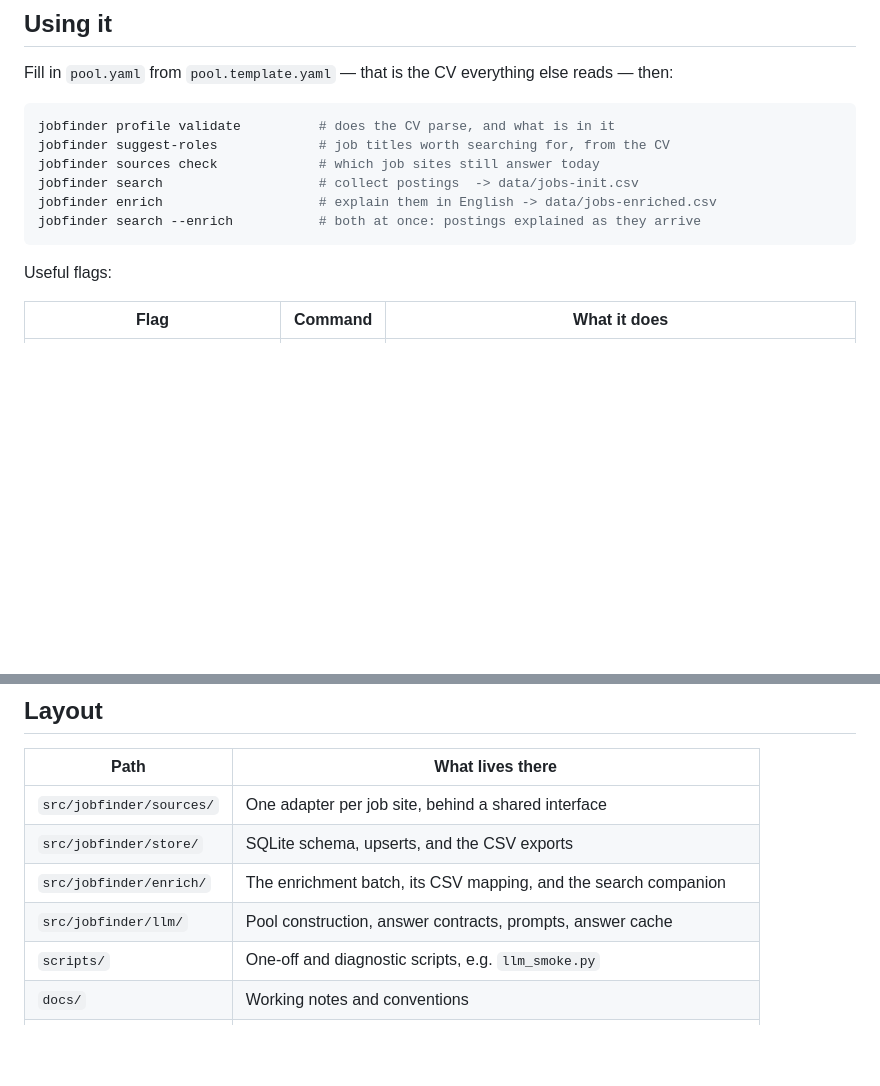
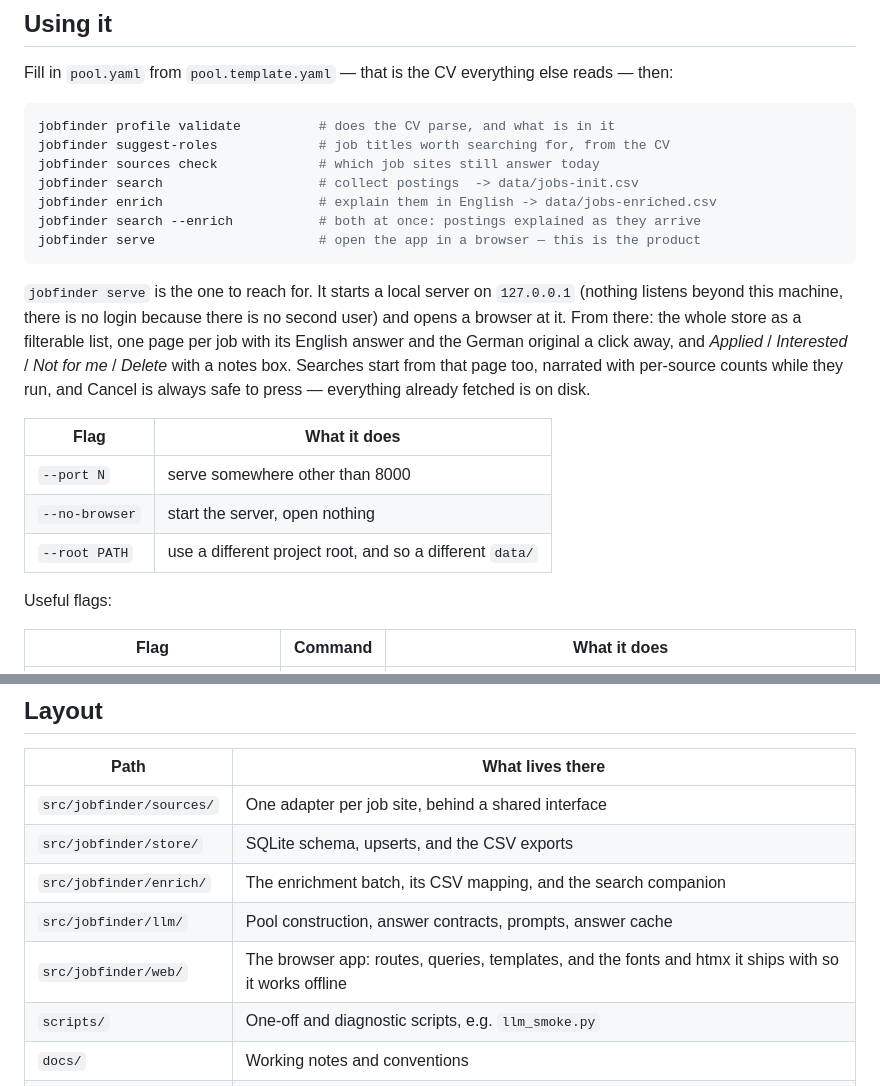
Before and after one commit to MiladBahariQaragoz/JobFinderV2, a Markdown page: README.md, 2 parts joined by grey strips. GitHub-like rendering; blank space fills up the shorter version.

Commit message:
docs: the product is a browser app now, so the docs open with it
Both READMEs still described a CLI that writes CSVs, with no mention that
jobfinder serve exists or that src/jobfinder/web/ does. Someone following them
would have used the least of what is built.

Adds serve to the command lists with its flags and its default port, says what
the page actually offers her, and gives the web package its row in the layout
table.

````diff
--- a/README.md
+++ b/README.md
@@ -51,7 +51,23 @@ jobfinder sources check             # which job sites still answer today
 jobfinder search                    # collect postings  -> data/jobs-init.csv
 jobfinder enrich                    # explain them in English -> data/jobs-enriched.csv
 jobfinder search --enrich           # both at once: postings explained as they arrive
+jobfinder serve                     # open the app in a browser — this is the product
 ```
+
+`jobfinder serve` is the one to reach for. It starts a local server on
+`127.0.0.1` (nothing listens beyond this machine, there is no login because
+there is no second user) and opens a browser at it. From there: the whole store
+as a filterable list, one page per job with its English answer and the German
+original a click away, and *Applied* / *Interested* / *Not for me* / *Delete*
+with a notes box. Searches start from that page too, narrated with per-source
+counts while they run, and Cancel is always safe to press — everything already
+fetched is on disk.
+
+| Flag | What it does |
+|---|---|
+| `--port N` | serve somewhere other than 8000 |
+| `--no-browser` | start the server, open nothing |
+| `--root PATH` | use a different project root, and so a different `data/` |
 
 Useful flags:
 
@@ -115,6 +131,7 @@ follows, and `python -m llmpool --help` for the CLI.
 | `src/jobfinder/store/` | SQLite schema, upserts, and the CSV exports |
 | `src/jobfinder/enrich/` | The enrichment batch, its CSV mapping, and the search companion |
 | `src/jobfinder/llm/` | Pool construction, answer contracts, prompts, answer cache |
+| `src/jobfinder/web/` | The browser app: routes, queries, templates, and the fonts and htmx it ships with so it works offline |
 | `scripts/` | One-off and diagnostic scripts, e.g. `llm_smoke.py` |
 | `docs/` | Working notes and conventions |
 | `data/` | Runtime state — the database, CSVs, pool health, caches. Gitignored. |
````
Also changed, not shown: CLAUDE.md (+1 -0 lines).
